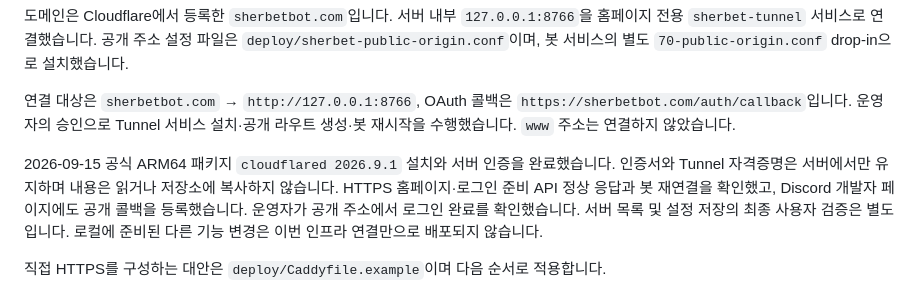
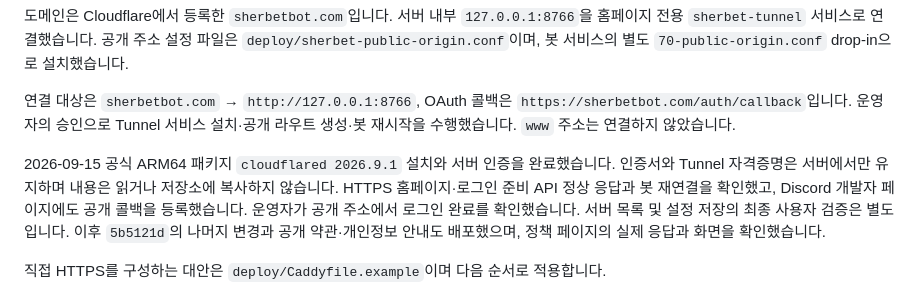
Before and after one commit to birthday406/maplestory-discord-bot, a Markdown page: website/README.md, the part around the change. Rendered like a GitHub page.

```diff
--- a/website/README.md
+++ b/website/README.md
@@ -77,7 +77,7 @@ python deploy/configure-website.py --self-test
 
 연결 대상은 `sherbetbot.com` → `http://127.0.0.1:8766`, OAuth 콜백은 `https://sherbetbot.com/auth/callback`입니다. 운영자의 승인으로 Tunnel 서비스 설치·공개 라우트 생성·봇 재시작을 수행했습니다. `www` 주소는 연결하지 않았습니다.
 
-2026-09-15 공식 ARM64 패키지 `cloudflared 2026.9.1` 설치와 서버 인증을 완료했습니다. 인증서와 Tunnel 자격증명은 서버에서만 유지하며 내용은 읽거나 저장소에 복사하지 않습니다. HTTPS 홈페이지·로그인 준비 API 정상 응답과 봇 재연결을 확인했고, Discord 개발자 페이지에도 공개 콜백을 등록했습니다. 운영자가 공개 주소에서 로그인 완료를 확인했습니다. 서버 목록 및 설정 저장의 최종 사용자 검증은 별도입니다. 로컬에 준비된 다른 기능 변경은 이번 인프라 연결만으로 배포되지 않습니다.
+2026-09-15 공식 ARM64 패키지 `cloudflared 2026.9.1` 설치와 서버 인증을 완료했습니다. 인증서와 Tunnel 자격증명은 서버에서만 유지하며 내용은 읽거나 저장소에 복사하지 않습니다. HTTPS 홈페이지·로그인 준비 API 정상 응답과 봇 재연결을 확인했고, Discord 개발자 페이지에도 공개 콜백을 등록했습니다. 운영자가 공개 주소에서 로그인 완료를 확인했습니다. 서버 목록 및 설정 저장의 최종 사용자 검증은 별도입니다. 이후 `5b5121d`의 나머지 변경과 공개 약관·개인정보 안내도 배포했으며, 정책 페이지의 실제 응답과 화면을 확인했습니다.
 
 직접 HTTPS를 구성하는 대안은 `deploy/Caddyfile.example`이며 다음 순서로 적용합니다.
 
```
Also changed, not shown: CHANGELOG.md (+5 -0 lines).
